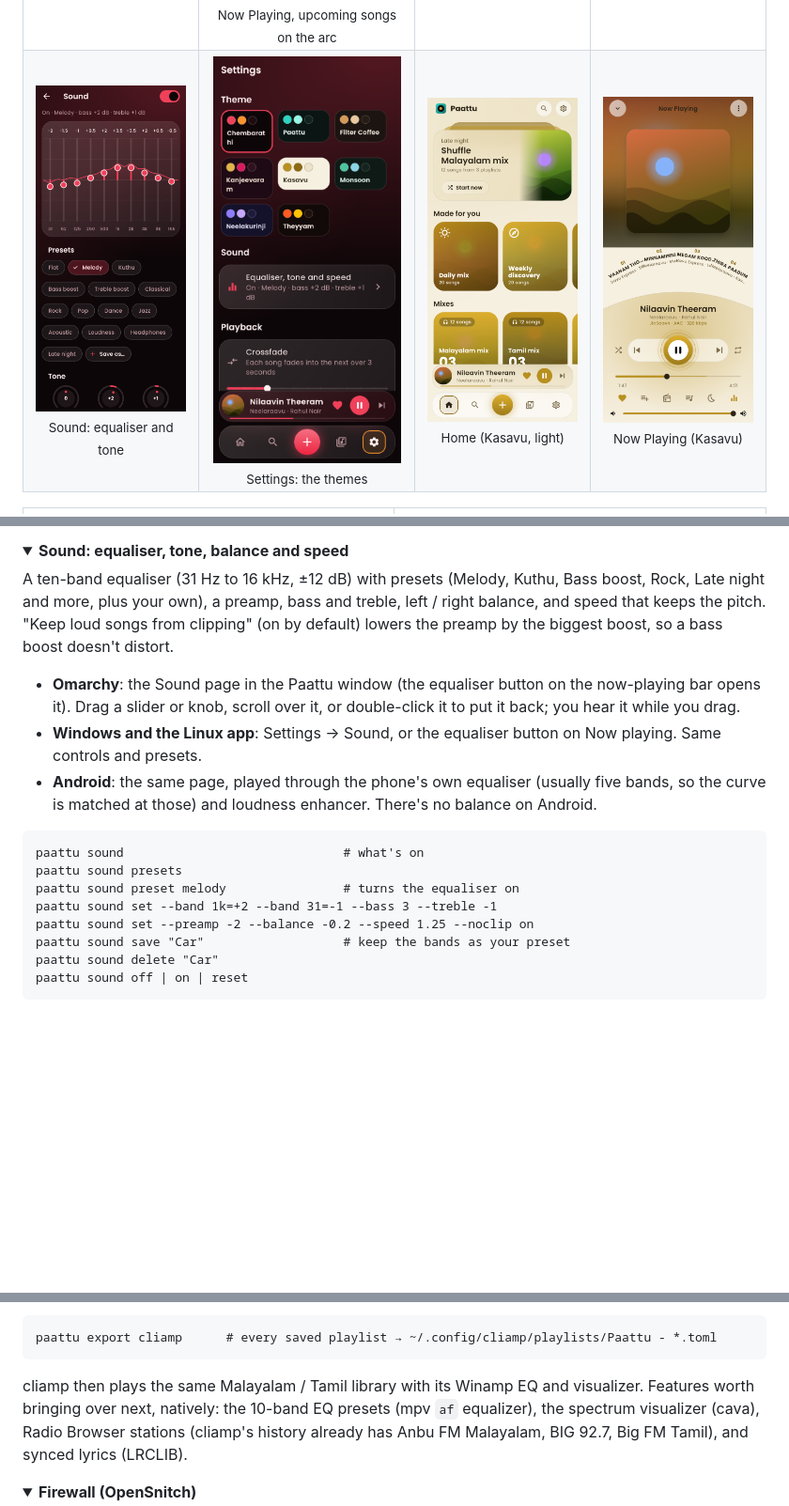
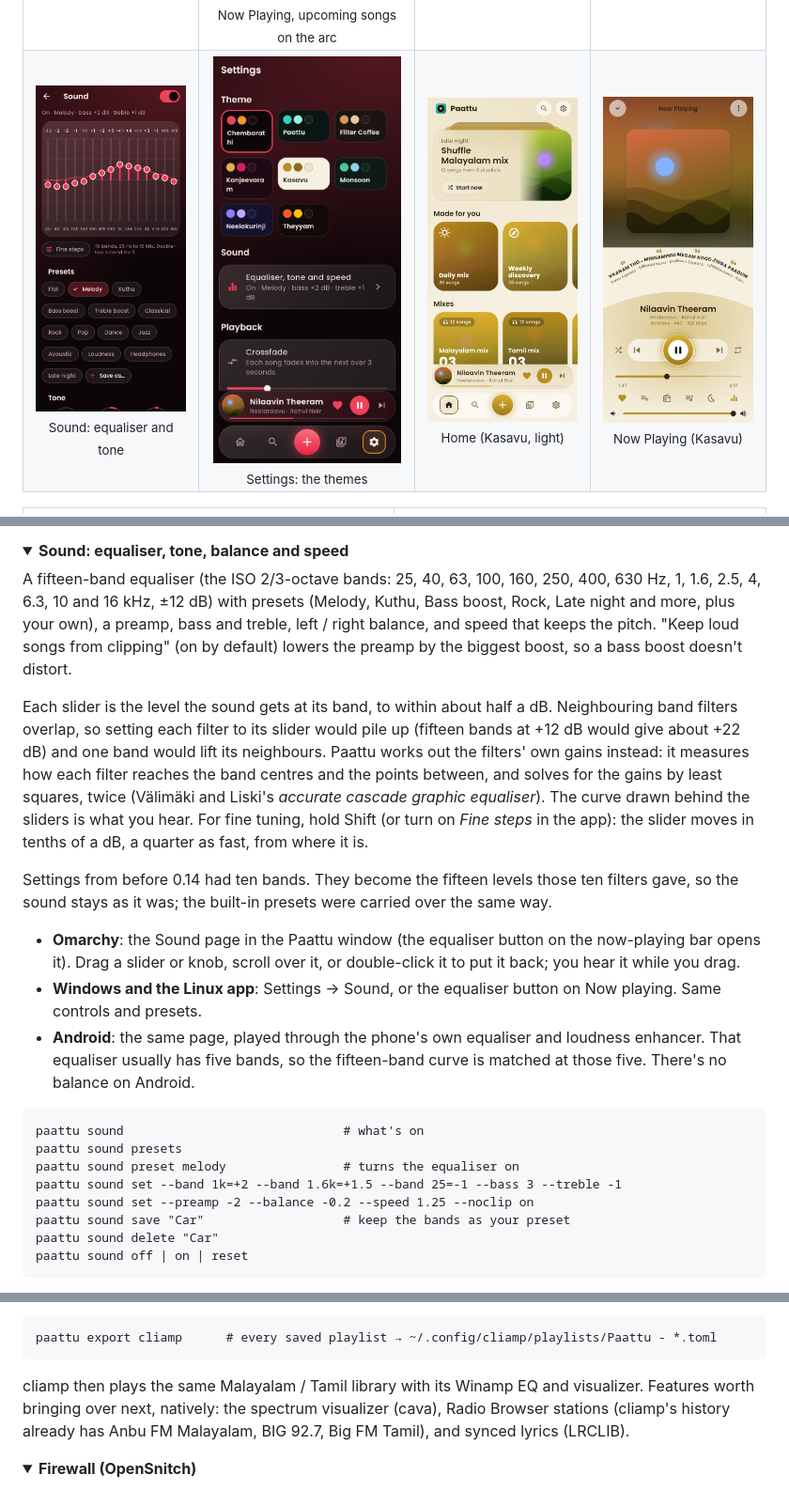
Before and after one commit to sudharamachandranrajeev/paattu, a Markdown page: README.md, 3 parts joined by grey strips. Shown at 94% size. Drawn GitHub-style; pictures changed too: docs/screenshots/app-sound-dark.png; folded sections open; blank space fills up the shorter version.

````diff
--- a/README.md
+++ b/README.md
@@ -753,11 +753,26 @@ export and import for them.
 <details>
 <summary><b>Sound: equaliser, tone, balance and speed</b></summary>
 
-A ten-band equaliser (31 Hz to 16 kHz, ±12 dB) with presets (Melody, Kuthu,
-Bass boost, Rock, Late night and more, plus your own), a preamp, bass and
-treble, left / right balance, and speed that keeps the pitch. "Keep loud
-songs from clipping" (on by default) lowers the preamp by the biggest
-boost, so a bass boost doesn't distort.
+A fifteen-band equaliser (the ISO 2/3-octave bands: 25, 40, 63, 100, 160,
+250, 400, 630 Hz, 1, 1.6, 2.5, 4, 6.3, 10 and 16 kHz, ±12 dB) with presets
+(Melody, Kuthu, Bass boost, Rock, Late night and more, plus your own), a
+preamp, bass and treble, left / right balance, and speed that keeps the
+pitch. "Keep loud songs from clipping" (on by default) lowers the preamp by
+the biggest boost, so a bass boost doesn't distort.
+
+Each slider is the level the sound gets at its band, to within about half a
+dB. Neighbouring band filters overlap, so setting each filter to its slider
+would pile up (fifteen bands at +12 dB would give about +22 dB) and one band
+would lift its neighbours. Paattu works out the filters' own gains instead:
+it measures how each filter reaches the band centres and the points between,
+and solves for the gains by least squares, twice (Välimäki and Liski's
+*accurate cascade graphic equaliser*). The curve drawn behind the sliders is
+what you hear. For fine tuning, hold Shift (or turn on *Fine steps* in the
+app): the slider moves in tenths of a dB, a quarter as fast, from where it is.
+
+Settings from before 0.14 had ten bands. They become the fifteen levels
+those ten filters gave, so the sound stays as it was; the built-in presets
+were carried over the same way.
 
 - **Omarchy**: the Sound page in the Paattu window (the equaliser button on
   the now-playing bar opens it). Drag a slider or knob, scroll over it, or
@@ -765,14 +780,14 @@ boost, so a bass boost doesn't distort.
 - **Windows and the Linux app**: Settings → Sound, or the equaliser button
   on Now playing. Same controls and presets.
 - **Android**: the same page, played through the phone's own equaliser
-  (usually five bands, so the curve is matched at those) and loudness
-  enhancer. There's no balance on Android.
+  and loudness enhancer. That equaliser usually has five bands, so the
+  fifteen-band curve is matched at those five. There's no balance on Android.
 
 ```
 paattu sound                              # what's on
 paattu sound presets
 paattu sound preset melody                # turns the equaliser on
-paattu sound set --band 1k=+2 --band 31=-1 --bass 3 --treble -1
+paattu sound set --band 1k=+2 --band 1.6k=+1.5 --band 25=-1 --bass 3 --treble -1
 paattu sound set --preamp -2 --balance -0.2 --speed 1.25 --noclip on
 paattu sound save "Car"                   # keep the bands as your preset
 paattu sound delete "Car"
@@ -840,8 +855,7 @@ paattu export cliamp      # every saved playlist → ~/.config/cliamp/playlists/
 ```
 
 cliamp then plays the same Malayalam / Tamil library with its Winamp EQ and
-visualizer. Features worth bringing over next, natively: the 10-band EQ
-presets (mpv `af` equalizer), the spectrum visualizer (cava), Radio Browser
+visualizer. Features worth bringing over next, natively: the spectrum visualizer (cava), Radio Browser
 stations (cliamp's history already has Anbu FM Malayalam, BIG 92.7, Big FM
 Tamil), and synced lyrics (LRCLIB).
 
````
Also changed, not shown: other parts of README.md (+2 -2 lines), CHANGELOG.md (+19 -0 lines), 15 other files.
